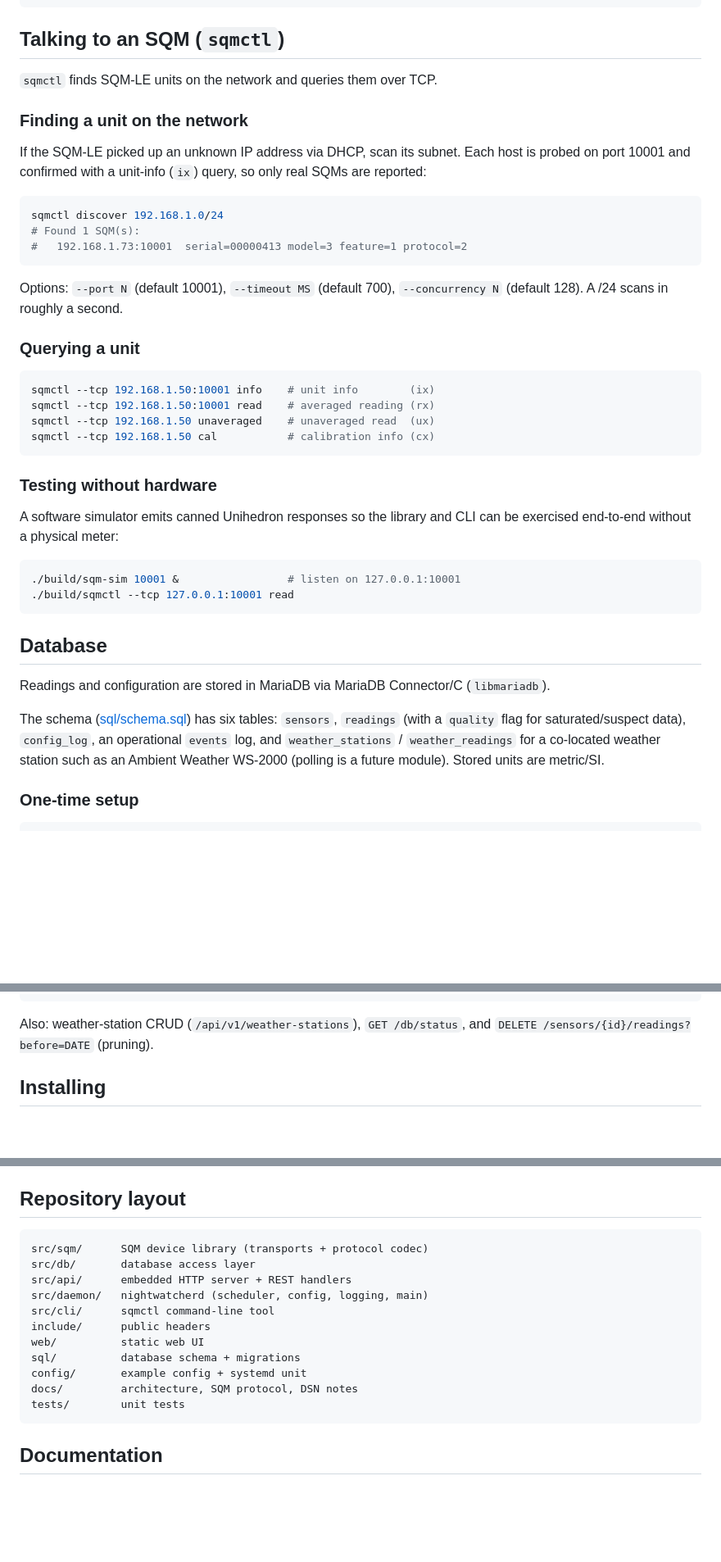
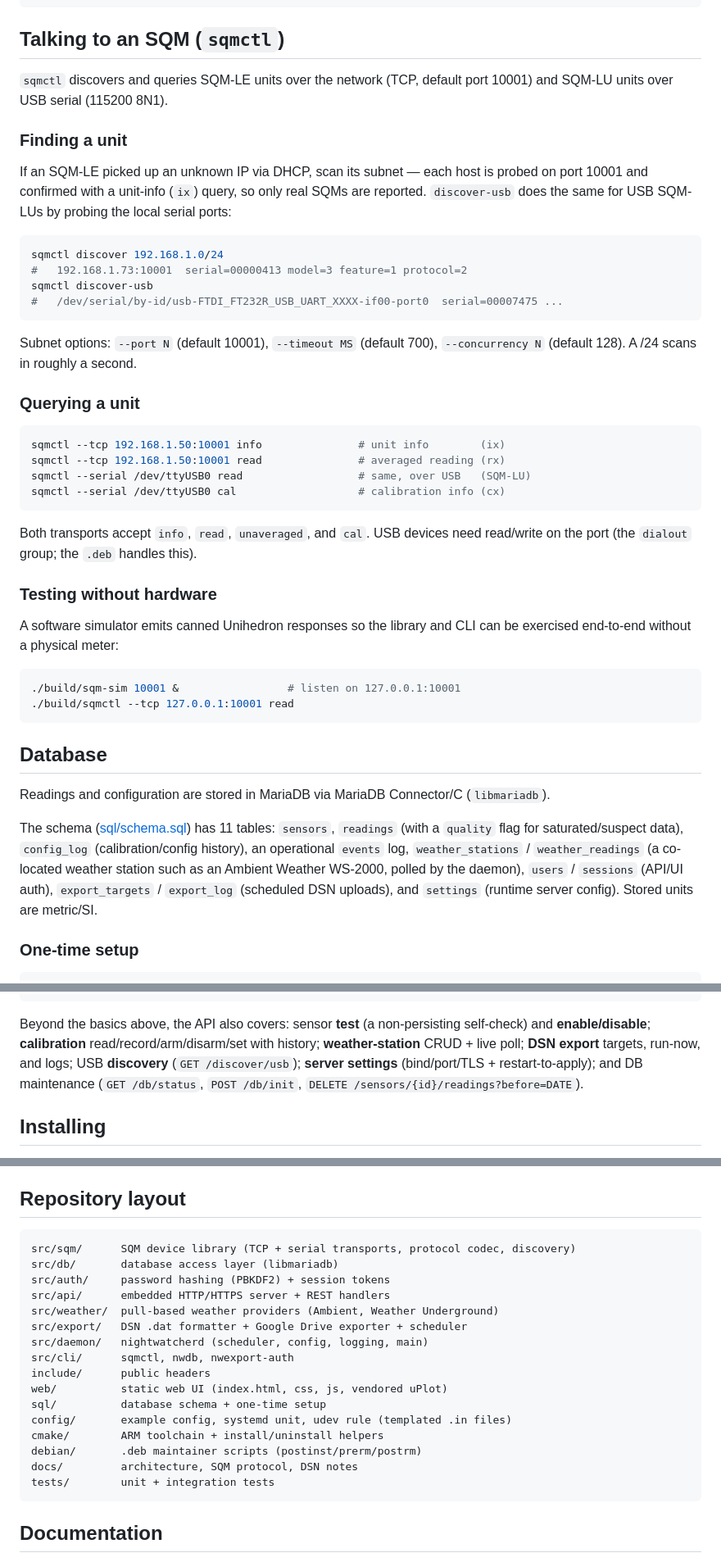
Before and after one commit to DavidGilinsky/NightWatcher2, a Markdown page: README.md, 3 parts joined by grey strips. Shown at 82% size. Drawn GitHub-style; blank space fills up the shorter version.

````diff
--- a/README.md
+++ b/README.md
@@ -58,31 +62,36 @@ cmake --build build-arm64 --parallel
 
 ## Talking to an SQM (`sqmctl`)
 
-`sqmctl` finds SQM-LE units on the network and queries them over TCP.
+`sqmctl` discovers and queries SQM-LE units over the network (TCP, default port 10001) and
+SQM-LU units over USB serial (115200 8N1).
 
-### Finding a unit on the network
+### Finding a unit
 
-If the SQM-LE picked up an unknown IP address via DHCP, scan its subnet. Each host is
-probed on port 10001 and confirmed with a unit-info (`ix`) query, so only real SQMs are
-reported:
+If an SQM-LE picked up an unknown IP via DHCP, scan its subnet — each host is probed on
+port 10001 and confirmed with a unit-info (`ix`) query, so only real SQMs are reported.
+`discover-usb` does the same for USB SQM-LUs by probing the local serial ports:
 
 ```sh
 sqmctl discover 192.168.1.0/24
-# Found 1 SQM(s):
 #   192.168.1.73:10001  serial=00000413 model=3 feature=1 protocol=2
+sqmctl discover-usb
+#   /dev/serial/by-id/usb-FTDI_FT232R_USB_UART_XXXX-if00-port0  serial=00007475 ...
 ```
 
-Options: `--port N` (default 10001), `--timeout MS` (default 700), `--concurrency N`
+Subnet options: `--port N` (default 10001), `--timeout MS` (default 700), `--concurrency N`
 (default 128). A /24 scans in roughly a second.
 
 ### Querying a unit
 
 ```sh
-sqmctl --tcp 192.168.1.50:10001 info    # unit info        (ix)
-sqmctl --tcp 192.168.1.50:10001 read    # averaged reading (rx)
-sqmctl --tcp 192.168.1.50 unaveraged    # unaveraged read  (ux)
-sqmctl --tcp 192.168.1.50 cal           # calibration info (cx)
+sqmctl --tcp 192.168.1.50:10001 info               # unit info        (ix)
+sqmctl --tcp 192.168.1.50:10001 read               # averaged reading (rx)
+sqmctl --serial /dev/ttyUSB0 read                  # same, over USB   (SQM-LU)
+sqmctl --serial /dev/ttyUSB0 cal                   # calibration info (cx)
 ```
+
+Both transports accept `info`, `read`, `unaveraged`, and `cal`. USB devices need
+read/write on the port (the `dialout` group; the `.deb` handles this).
 
 ### Testing without hardware
 
@@ -98,10 +107,12 @@ exercised end-to-end without a physical meter:
 
 Readings and configuration are stored in MariaDB via MariaDB Connector/C (`libmariadb`).
 
-The schema ([sql/schema.sql](sql/schema.sql)) has six tables: `sensors`, `readings` (with a
-`quality` flag for saturated/suspect data), `config_log`, an operational `events` log, and
-`weather_stations` / `weather_readings` for a co-located weather station such as an Ambient
-Weather WS-2000 (polling is a future module). Stored units are metric/SI.
+The schema ([sql/schema.sql](sql/schema.sql)) has 11 tables: `sensors`, `readings` (with a
+`quality` flag for saturated/suspect data), `config_log` (calibration/config history), an
+operational `events` log, `weather_stations` / `weather_readings` (a co-located weather station
+such as an Ambient Weather WS-2000, polled by the daemon), `users` / `sessions` (API/UI auth),
+`export_targets` / `export_log` (scheduled DSN uploads), and `settings` (runtime server config).
+Stored units are metric/SI.
 
 ### One-time setup
 
@@ -172,8 +188,11 @@ curl -s -X POST  localhost:8080/api/v1/sensors/DSN003/poll -H "$AUTH"
 curl -s -X POST  localhost:8080/api/v1/db/init -H "$AUTH"     # create any missing tables
 ```
 
-Also: weather-station CRUD (`/api/v1/weather-stations`), `GET /db/status`, and
-`DELETE /sensors/{id}/readings?before=DATE` (pruning).
+Beyond the basics above, the API also covers: sensor **test** (a non-persisting self-check) and
+**enable/disable**; **calibration** read/record/arm/disarm/set with history; **weather-station**
+CRUD + live poll; **DSN export** targets, run-now, and logs; USB **discovery**
+(`GET /discover/usb`); **server settings** (bind/port/TLS + restart-to-apply); and DB maintenance
+(`GET /db/status`, `POST /db/init`, `DELETE /sensors/{id}/readings?before=DATE`).
 
 ## Installing
 
@@ -249,17 +271,22 @@ put the database password in `/etc/nightwatcher/nightwatcher.env` as `NW_DB_PASS
 ## Repository layout
 
 ```
-src/sqm/      SQM device library (transports + protocol codec)
-src/db/       database access layer
-src/api/      embedded HTTP server + REST handlers
+src/sqm/      SQM device library (TCP + serial transports, protocol codec, discovery)
+src/db/       database access layer (libmariadb)
+src/auth/     password hashing (PBKDF2) + session tokens
+src/api/      embedded HTTP/HTTPS server + REST handlers
+src/weather/  pull-based weather providers (Ambient, Weather Underground)
+src/export/   DSN .dat formatter + Google Drive exporter + scheduler
 src/daemon/   nightwatcherd (scheduler, config, logging, main)
-src/cli/      sqmctl command-line tool
+src/cli/      sqmctl, nwdb, nwexport-auth
 include/      public headers
-web/          static web UI
-sql/          database schema + migrations
-config/       example config + systemd unit
+web/          static web UI (index.html, css, js, vendored uPlot)
+sql/          database schema + one-time setup
+config/       example config, systemd unit, udev rule (templated .in files)
+cmake/        ARM toolchain + install/uninstall helpers
+debian/       .deb maintainer scripts (postinst/prerm/postrm)
 docs/         architecture, SQM protocol, DSN notes
-tests/        unit tests
+tests/        unit + integration tests
 ```
 
 ## Documentation
````
Also changed, not shown: other parts of README.md (+37 -25 lines).
